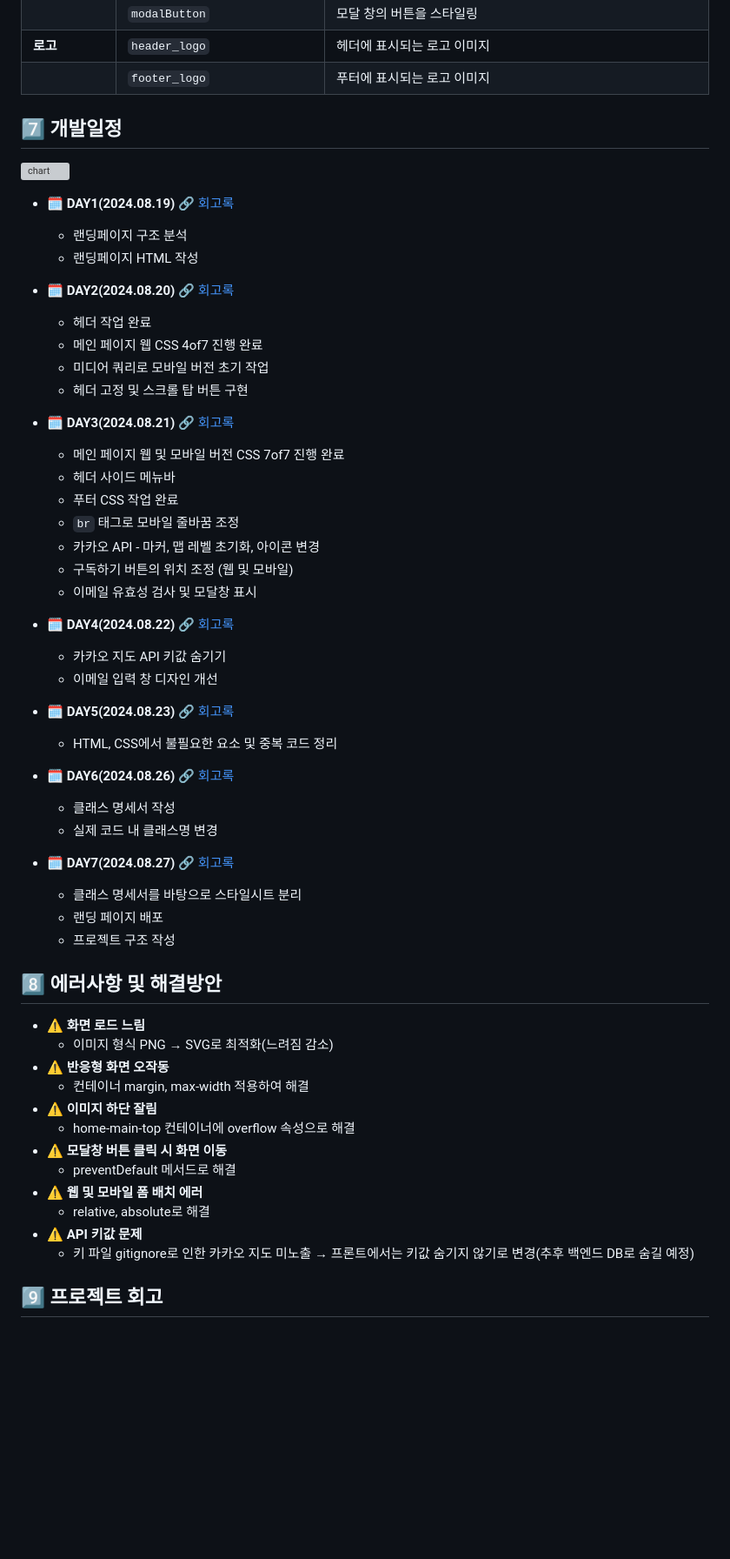
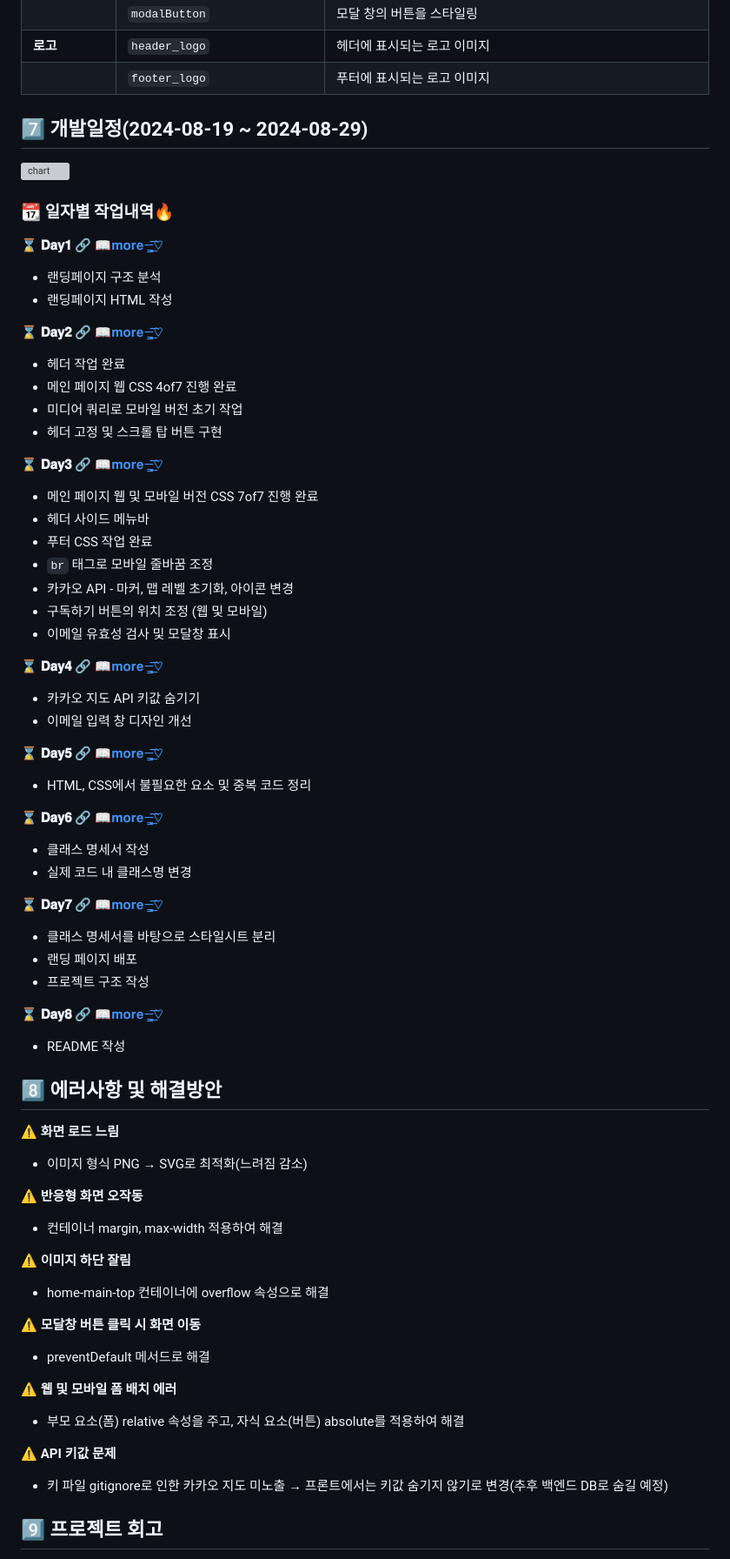
Before and after one commit to a29cute/ESTsoft-Landing-Page, a Markdown page: README.md, the part around the change printed below. Shown: that part at 87% size. Drawn GitHub-style; blank space fills up the shorter version; grey boxes are pictures that could not be loaded.

```diff
--- a/README.md
+++ b/README.md
@@ -208,58 +250,65 @@
 |                                 | `footer_logo`                 | 푸터에 표시되는 로고 이미지               |
 
 
+## 7️⃣ 개발일정(2024-08-19 ~ 2024-08-29)
+![chart](https://github.com/user-attachments/assets/e5e4353f-38f6-408f-84bc-2ade2daac216)
 
+### 📆 일자별 작업내역🔥
+**⌛ 𝐃𝐚𝐲𝟏** 🔗 [📖𝐦𝐨𝐫𝐞—̳͟͞͞♡](https://we-health.tistory.com/17)
++ 랜딩페이지 구조 분석
++ 랜딩페이지 HTML 작성
 
-## 7️⃣ 개발일정
-![chart](https://github.com/user-attachments/assets/89d0ea5f-b9dd-4f7e-976f-55c489b535f2)
+**⌛ 𝐃𝐚𝐲𝟐** 🔗 [📖𝐦𝐨𝐫𝐞—̳͟͞͞♡](https://we-health.tistory.com/18)
++ 헤더 작업 완료
++ 메인 페이지 웹 CSS 4of7 진행 완료
++ 미디어 쿼리로 모바일 버전 초기 작업
++ 헤더 고정 및 스크롤 탑 버튼 구현
 
-+ **🗓️ DAY1(2024.08.19)** 🔗 [회고록](https://we-health.tistory.com/17)
-  + 랜딩페이지 구조 분석
-  + 랜딩페이지 HTML 작성
+**⌛ 𝐃𝐚𝐲𝟑** 🔗 [📖𝐦𝐨𝐫𝐞—̳͟͞͞♡](https://we-health.tistory.com/19)
++ 메인 페이지 웹 및 모바일 버전 CSS 7of7 진행 완료
++ 헤더 사이드 메뉴바
++ 푸터 CSS 작업 완료
++ `br` 태그로 모바일 줄바꿈 조정
++ 카카오 API - 마커, 맵 레벨 초기화, 아이콘 변경
++ 구독하기 버튼의 위치 조정 (웹 및 모바일)
++ 이메일 유효성 검사 및 모달창 표시
 
-+ **🗓️ DAY2(2024.08.20)** 🔗 [회고록](https://we-health.tistory.com/18)
-  + 헤더 작업 완료
-  + 메인 페이지 웹 CSS 4of7 진행 완료
-  + 미디어 쿼리로 모바일 버전 초기 작업
-  + 헤더 고정 및 스크롤 탑 버튼 구현
+**⌛ 𝐃𝐚𝐲𝟒** 🔗 [📖𝐦𝐨𝐫𝐞—̳͟͞͞♡](https://we-health.tistory.com/20)
++ 카카오 지도 API 키값 숨기기
++ 이메일 입력 창 디자인 개선
 
-+ **🗓️ DAY3(2024.08.21)** 🔗 [회고록](https://we-health.tistory.com/19)
-  + 메인 페이지 웹 및 모바일 버전 CSS 7of7 진행 완료
-  + 헤더 사이드 메뉴바
-  + 푸터 CSS 작업 완료
-  + `br` 태그로 모바일 줄바꿈 조정
-  + 카카오 API - 마커, 맵 레벨 초기화, 아이콘 변경
-  + 구독하기 버튼의 위치 조정 (웹 및 모바일)
-  + 이메일 유효성 검사 및 모달창 표시
+**⌛ 𝐃𝐚𝐲𝟓** 🔗 [📖𝐦𝐨𝐫𝐞—̳͟͞͞♡](https://we-health.tistory.com/21)
++ HTML, CSS에서 불필요한 요소 및 중복 코드 정리
 
-+ **🗓️ DAY4(2024.08.22)** 🔗 [회고록](https://we-health.tistory.com/20)
-  + 카카오 지도 API 키값 숨기기
-  + 이메일 입력 창 디자인 개선
+**⌛ 𝐃𝐚𝐲𝟔** 🔗 [📖𝐦𝐨𝐫𝐞—̳͟͞͞♡](https://we-health.tistory.com/22)
++ 클래스 명세서 작성
++ 실제 코드 내 클래스명 변경
 
-+ **🗓️ DAY5(2024.08.23)** 🔗 [회고록](https://we-health.tistory.com/21)
-  + HTML, CSS에서 불필요한 요소 및 중복 코드 정리
+**⌛ 𝐃𝐚𝐲𝟕** 🔗 [📖𝐦𝐨𝐫𝐞—̳͟͞͞♡](https://we-health.tistory.com/23)
++ 클래스 명세서를 바탕으로 스타일시트 분리
++ 랜딩 페이지 배포
++ 프로젝트 구조 작성
 
-+ **🗓️ DAY6(2024.08.26)** 🔗 [회고록](https://we-health.tistory.com/22)
-  + 클래스 명세서 작성
-  + 실제 코드 내 클래스명 변경
-
-+ **🗓️ DAY7(2024.08.27)** 🔗 [회고록](https://we-health.tistory.com/23)
-  + 클래스 명세서를 바탕으로 스타일시트 분리
-  + 랜딩 페이지 배포
-  + 프로젝트 구조 작성
+**⌛ 𝐃𝐚𝐲𝟖** 🔗 [📖𝐦𝐨𝐫𝐞—̳͟͞͞♡](https://we-health.tistory.com/24)
++ README 작성
 
 ## 8️⃣ 에러사항 및 해결방안
-+ **⚠️ 화면 로드 느림**
-  + 이미지 형식 PNG → SVG로 최적화(느려짐 감소)
-+ **⚠️ 반응형 화면 오작동**
-  + 컨테이너 margin, max-width 적용하여 해결
-+ **⚠️ 이미지 하단 잘림**
-  + home-main-top 컨테이너에 overflow 속성으로 해결
-+ **⚠️ 모달창 버튼 클릭 시 화면 이동**
-  + preventDefault 메서드로 해결
-+ **⚠️ 웹 및 모바일 폼 배치 에러**
-  + relative, absolute로 해결
-+ **⚠️ API 키값 문제**
-  + 키 파일 gitignore로 인한 카카오 지도 미노출 → 프론트에서는 키값 숨기지 않기로 변경(추후 백엔드 DB로 숨길 예정)
+**⚠️ 화면 로드 느림**
++ 이미지 형식 PNG → SVG로 최적화(느려짐 감소)
+
+**⚠️ 반응형 화면 오작동**
++ 컨테이너 margin, max-width 적용하여 해결
+
+**⚠️ 이미지 하단 잘림**
++ home-main-top 컨테이너에 overflow 속성으로 해결
+
+**⚠️ 모달창 버튼 클릭 시 화면 이동**
++ preventDefault 메서드로 해결
+
+**⚠️ 웹 및 모바일 폼 배치 에러**
++ 부모 요소(폼) relative 속성을 주고, 자식 요소(버튼) absolute를 적용하여 해결
+
+**⚠️ API 키값 문제**
++ 키 파일 gitignore로 인한 카카오 지도 미노출 → 프론트에서는 키값 숨기지 않기로 변경(추후 백엔드 DB로 숨길 예정)
 
 ## 9️⃣ 프로젝트 회고
```
Also changed, not shown: other parts of README.md (+105 -55 lines).
